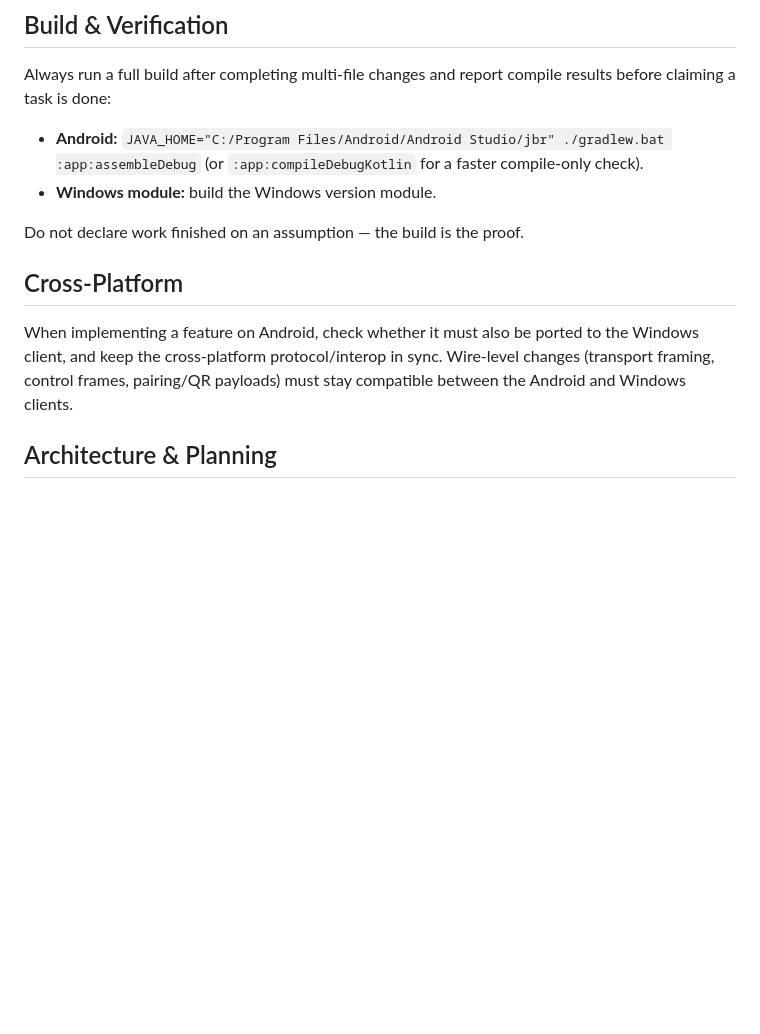
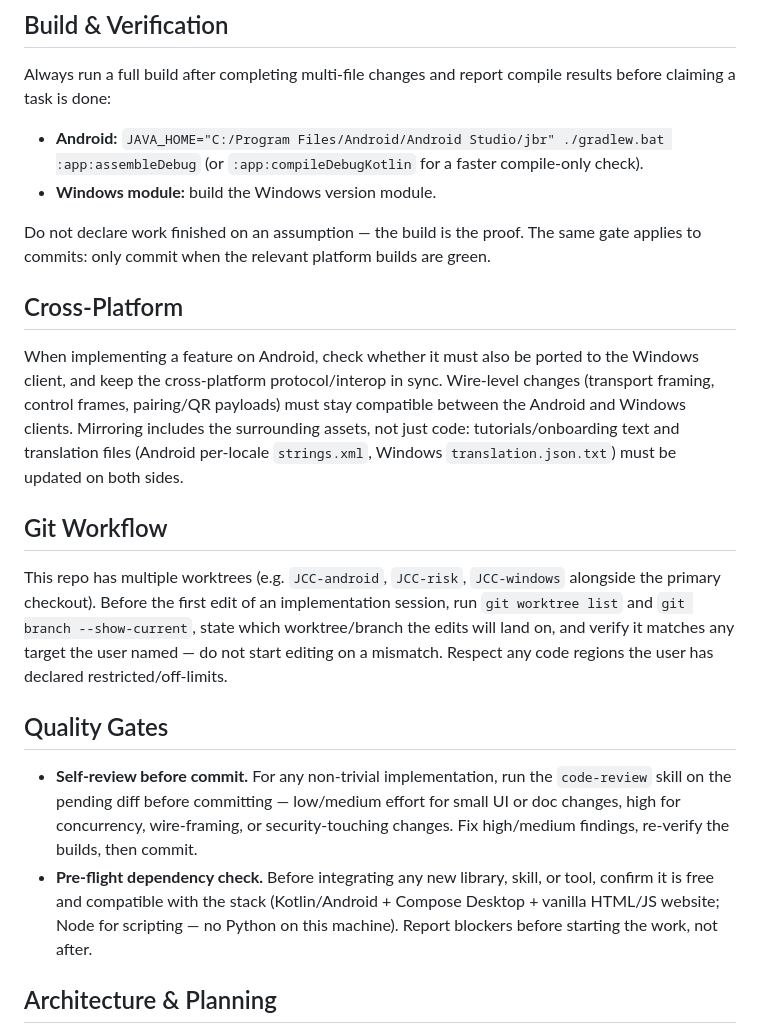
Before and after one commit to josephting1105123/OffBridge, a Markdown page: CLAUDE.md, the part around the change. Drawn GitHub-style; blank space fills up the shorter version.

```diff
--- a/CLAUDE.md
+++ b/CLAUDE.md
@@ -8,11 +8,20 @@ Always run a full build after completing multi-file changes and report compile r
 - **Android:** `JAVA_HOME="C:/Program Files/Android/Android Studio/jbr" ./gradlew.bat :app:assembleDebug` (or `:app:compileDebugKotlin` for a faster compile-only check).
 - **Windows module:** build the Windows version module.
 
-Do not declare work finished on an assumption — the build is the proof.
+Do not declare work finished on an assumption — the build is the proof. The same gate applies to commits: only commit when the relevant platform builds are green.
 
 ## Cross-Platform
 
-When implementing a feature on Android, check whether it must also be ported to the Windows client, and keep the cross-platform protocol/interop in sync. Wire-level changes (transport framing, control frames, pairing/QR payloads) must stay compatible between the Android and Windows clients.
+When implementing a feature on Android, check whether it must also be ported to the Windows client, and keep the cross-platform protocol/interop in sync. Wire-level changes (transport framing, control frames, pairing/QR payloads) must stay compatible between the Android and Windows clients. Mirroring includes the surrounding assets, not just code: tutorials/onboarding text and translation files (Android per-locale `strings.xml`, Windows `translation.json.txt`) must be updated on both sides.
+
+## Git Workflow
+
+This repo has multiple worktrees (e.g. `JCC-android`, `JCC-risk`, `JCC-windows` alongside the primary checkout). Before the first edit of an implementation session, run `git worktree list` and `git branch --show-current`, state which worktree/branch the edits will land on, and verify it matches any target the user named — do not start editing on a mismatch. Respect any code regions the user has declared restricted/off-limits.
+
+## Quality Gates
+
+- **Self-review before commit.** For any non-trivial implementation, run the `code-review` skill on the pending diff before committing — low/medium effort for small UI or doc changes, high for concurrency, wire-framing, or security-touching changes. Fix high/medium findings, re-verify the builds, then commit.
+- **Pre-flight dependency check.** Before integrating any new library, skill, or tool, confirm it is free and compatible with the stack (Kotlin/Android + Compose Desktop + vanilla HTML/JS website; Node for scripting — no Python on this machine). Report blockers before starting the work, not after.
 
 ## Architecture & Planning
 
```
Also changed, not shown: skill-observations/log.md (+15 -0 lines), 1 other file.
